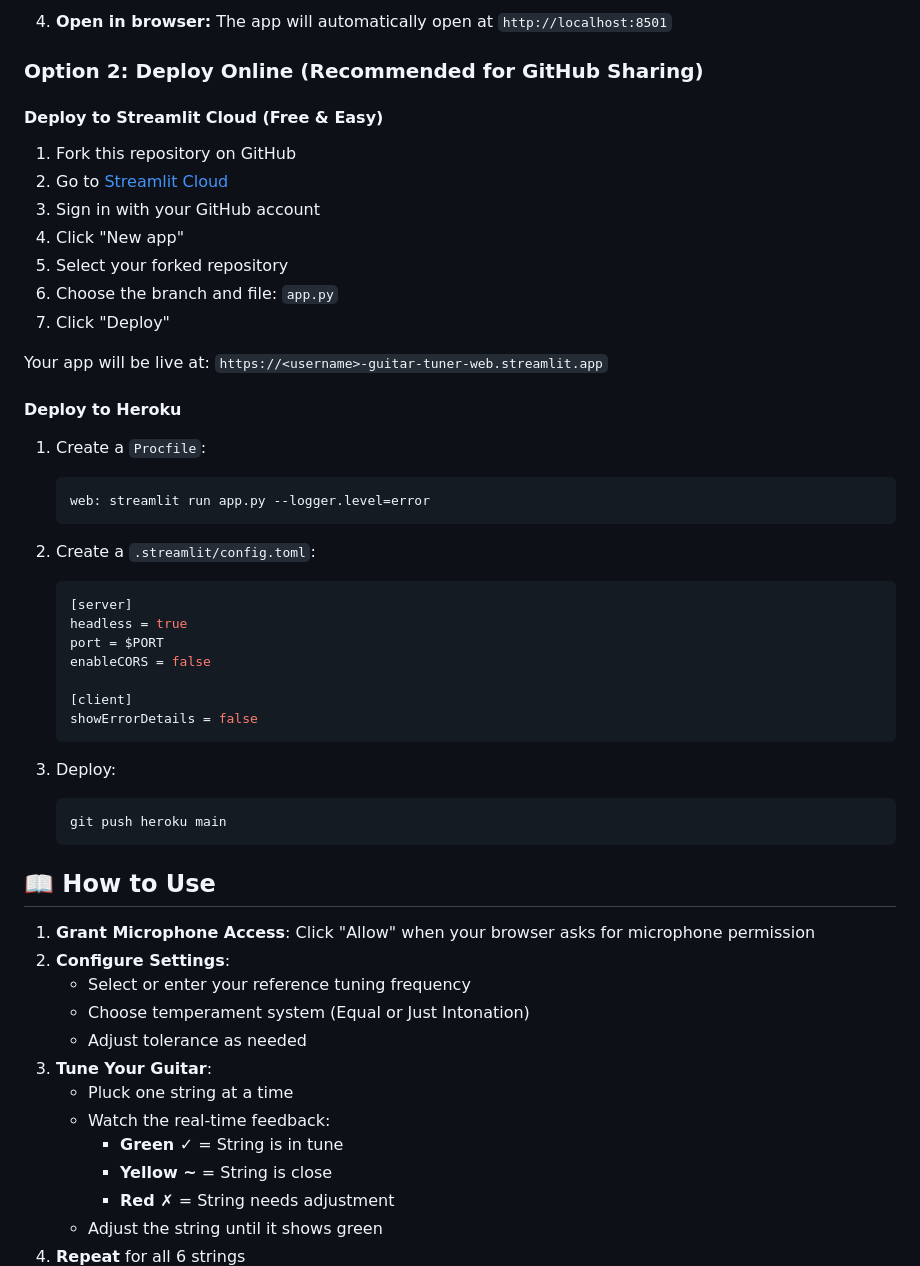
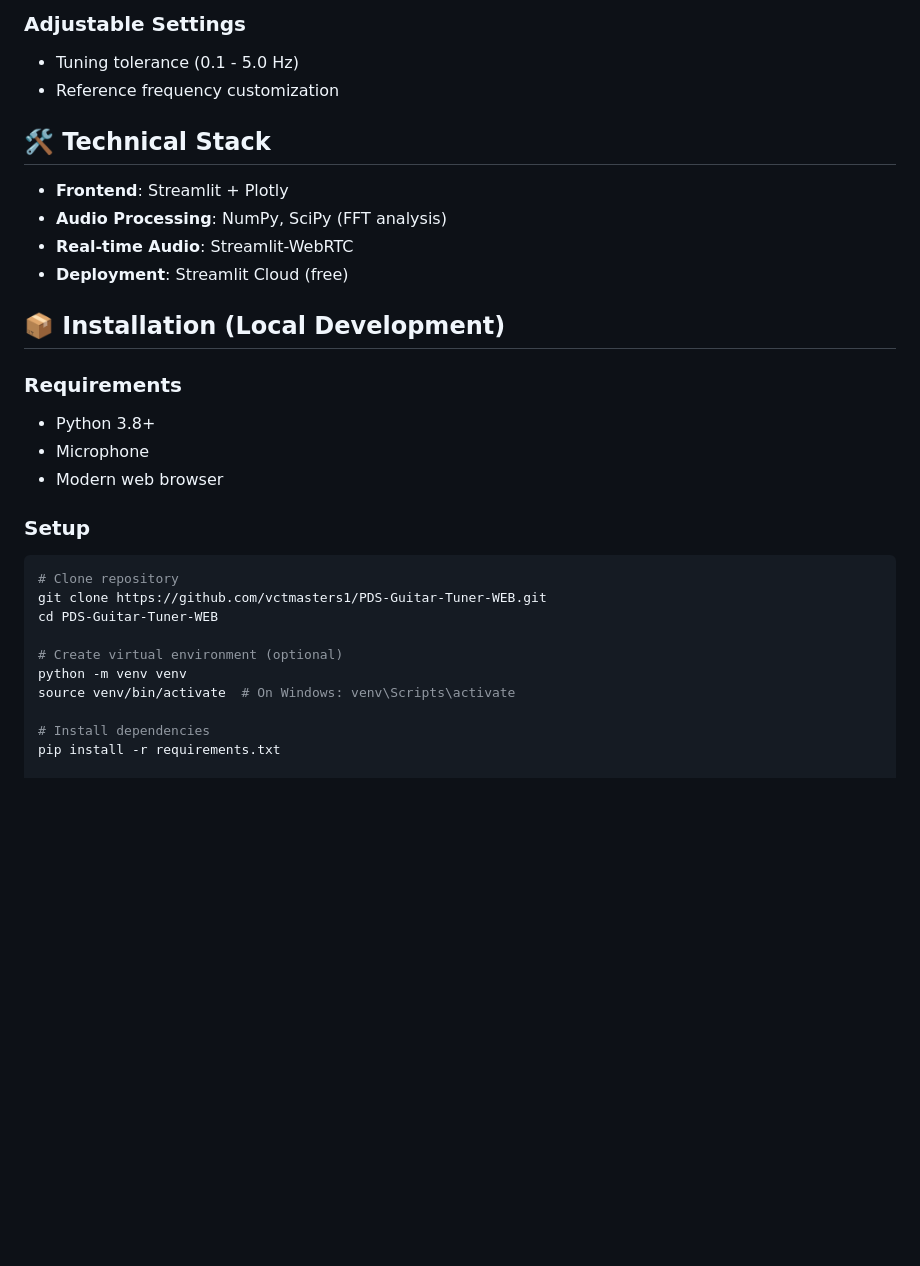
Before and after one commit to vctmasters1/PDS-Guitar-Tuner-WEB, a Markdown page: README.md, the part around one of its changes. Rendered like a GitHub page; blank space fills up the shorter version.

````diff
--- a/README.md
+++ b/README.md
@@ -39,57 +75,33 @@ A modern, real-time guitar tuner web application built with **Streamlit**. Easil
 
-4. **Open in browser:**
-   The app will automatically open at `http://localhost:8501`
+### Adjustable Settings
+- Tuning tolerance (0.1 - 5.0 Hz)
+- Reference frequency customization
 
-### Option 2: Deploy Online (Recommended for GitHub Sharing)
+## 🛠️ Technical Stack
 
-#### Deploy to Streamlit Cloud (Free & Easy)
+- **Frontend**: Streamlit + Plotly
+- **Audio Processing**: NumPy, SciPy (FFT analysis)
+- **Real-time Audio**: Streamlit-WebRTC
+- **Deployment**: Streamlit Cloud (free)
 
-1. Fork this repository on GitHub
-2. Go to [Streamlit Cloud](https://streamlit.io/cloud)
-3. Sign in with your GitHub account
-4. Click "New app"
-5. Select your forked repository
-6. Choose the branch and file: `app.py`
-7. Click "Deploy"
+## 📦 Installation (Local Development)
 
-Your app will be live at: `https://<username>-guitar-tuner-web.streamlit.app`
+### Requirements
+- Python 3.8+
+- Microphone
+- Modern web browser
 
-#### Deploy to Heroku
+### Setup
 
-1. Create a `Procfile`:
-   ```
-   web: streamlit run app.py --logger.level=error
-   ```
+```bash
+# Clone repository
+git clone https://github.com/vctmasters1/PDS-Guitar-Tuner-WEB.git
+cd PDS-Guitar-Tuner-WEB
 
-2. Create a `.streamlit/config.toml`:
-   ```toml
-   [server]
-   headless = true
-   port = $PORT
-   enableCORS = false
+# Create virtual environment (optional)
+python -m venv venv
+source venv/bin/activate  # On Windows: venv\Scripts\activate
 
-   [client]
-   showErrorDetails = false
-   ```
+# Install dependencies
+pip install -r requirements.txt
 
-3. Deploy:
-   ```bash
-   git push heroku main
-   ```
-
-## 📖 How to Use
-
-1. **Grant Microphone Access**: Click "Allow" when your browser asks for microphone permission
-2. **Configure Settings**:
-   - Select or enter your reference tuning frequency
-   - Choose temperament system (Equal or Just Intonation)
-   - Adjust tolerance as needed
-3. **Tune Your Guitar**:
-   - Pluck one string at a time
-   - Watch the real-time feedback:
-     - **Green ✓** = String is in tune
-     - **Yellow ~** = String is close
-     - **Red ✗** = String needs adjustment
-   - Adjust the string until it shows green
-4. **Repeat** for all 6 strings
-
````
Also changed, not shown: other parts of README.md (+145 -86 lines).
